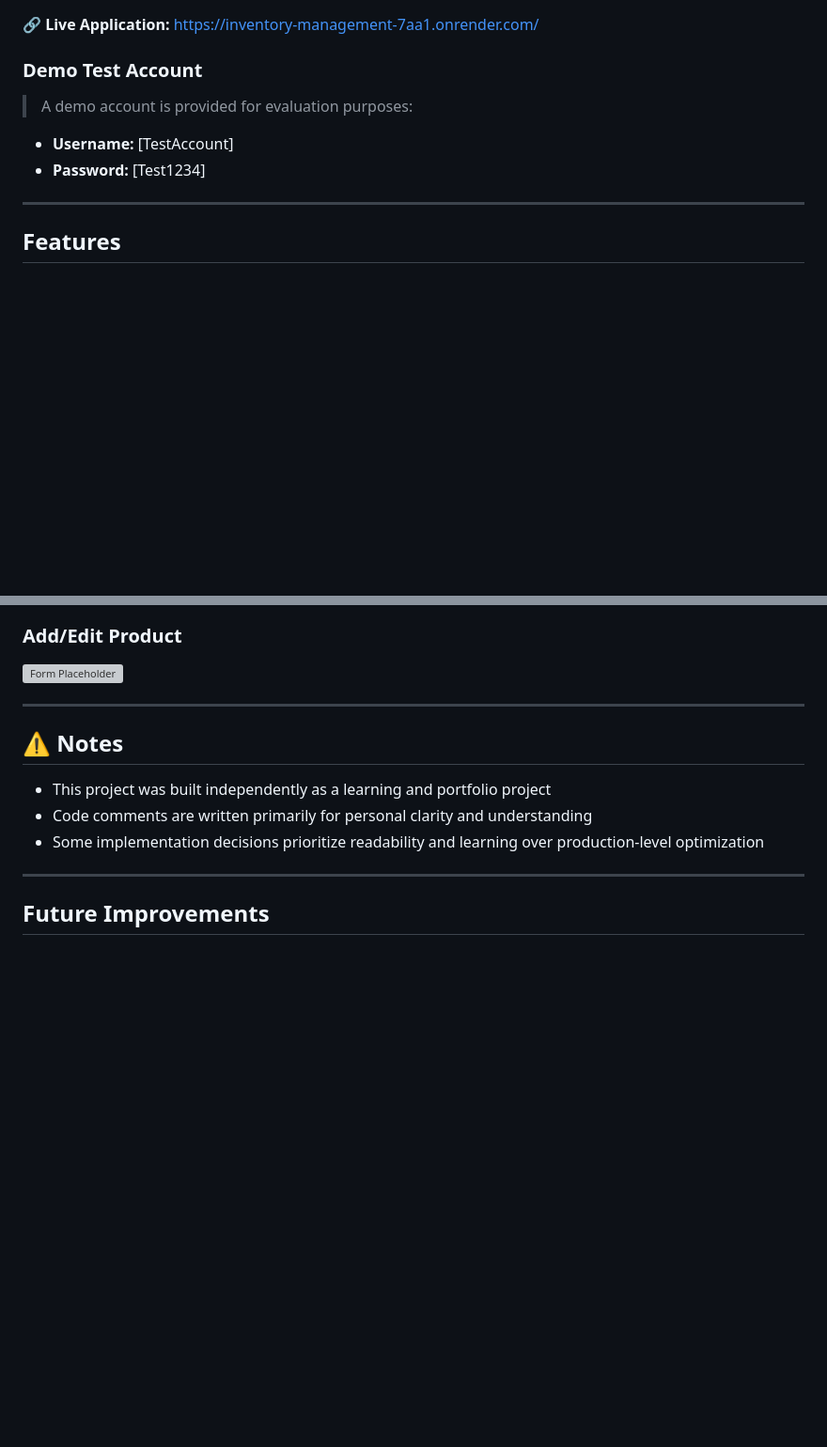
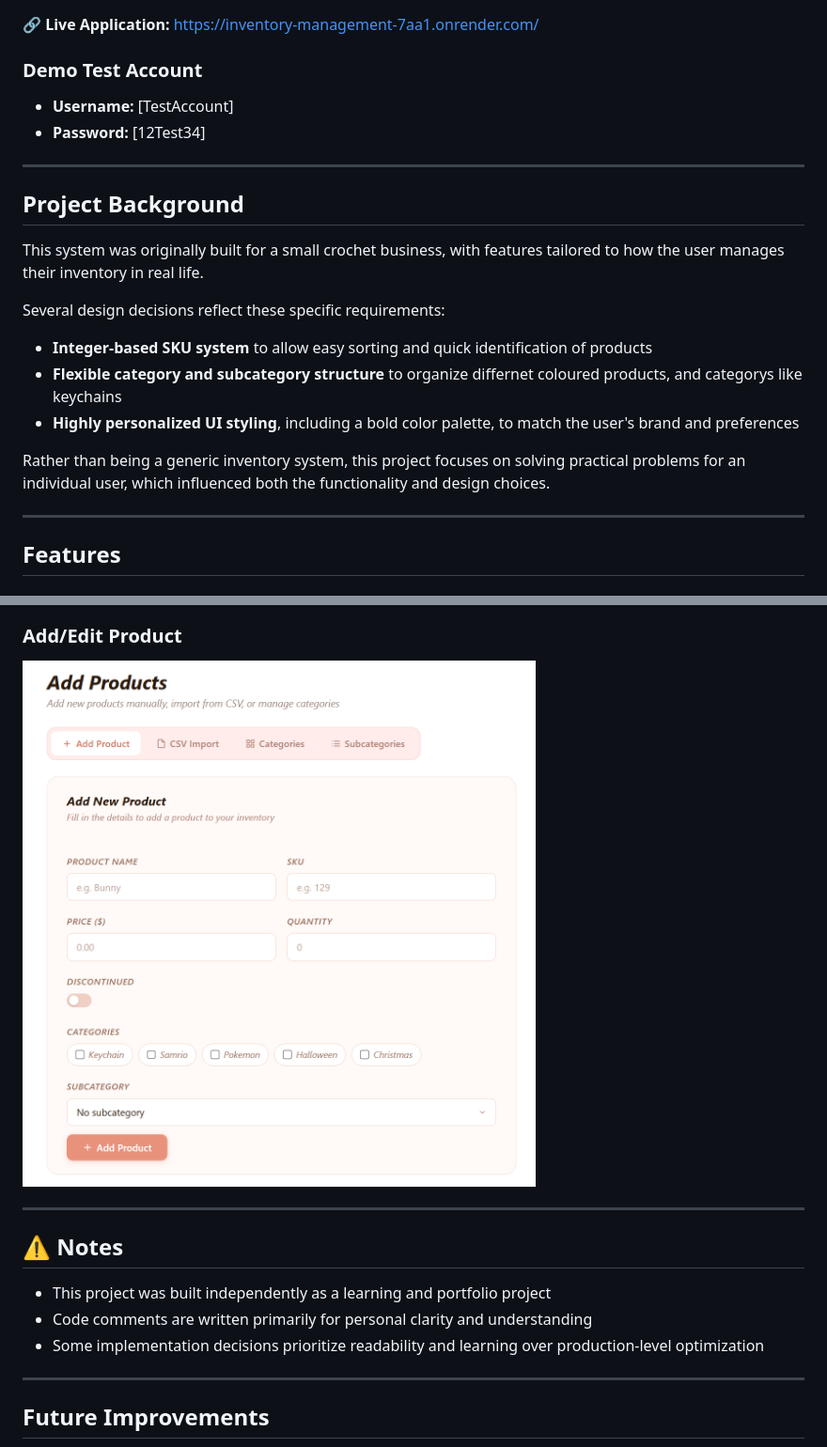
Before and after one commit to 1Vijay11/inventory-management, a Markdown page: README.md, 2 parts joined by grey strips. Shown at 94% size. GitHub-like rendering; pictures changed too: docs/inventory-managment-add-product-example.png (added); blank space fills up the shorter version; grey boxes are pictures that could not be loaded.

```diff
--- a/README.md
+++ b/README.md
@@ -11,10 +11,23 @@ This project was developed independently to demonstrate backend data modeling, f
 🔗 **Live Application:** https://inventory-management-7aa1.onrender.com/
 
 ### Demo Test Account
-> A demo account is provided for evaluation purposes:
 
 - **Username:** [TestAccount]
-- **Password:** [Test1234]
+- **Password:** [12Test34]
+
+---
+
+##  Project Background
+
+This system was originally built for a small crochet business, with features tailored to how the user manages their inventory in real life.
+
+Several design decisions reflect these specific requirements:
+
+- **Integer-based SKU system** to allow easy sorting and quick identification of products
+- **Flexible category and subcategory structure** to organize differnet coloured products, and categorys like keychains
+- **Highly personalized UI styling**, including a bold color palette, to match the user's brand and preferences
+
+Rather than being a generic inventory system, this project focuses on solving practical problems for an individual user, which influenced both the functionality and design choices.
 
 ---
 
@@ -156,6 +169,6 @@ This project was developed independently to demonstrate backend data modeling, f
 
 ### Add/Edit Product
-![Form Placeholder](./docs/form.png)
+![](docs/inventory-managment-add-product-example.png)
 
 ---
 
```
Also changed, not shown: other parts of README.md (+4 -4 lines), docs/inventory-managment-home-page.png (added), docs/inventory-managment-sort-example.png (added), docs/inventory-managment-subCategory-exmaple.png (added), 2 other files.
